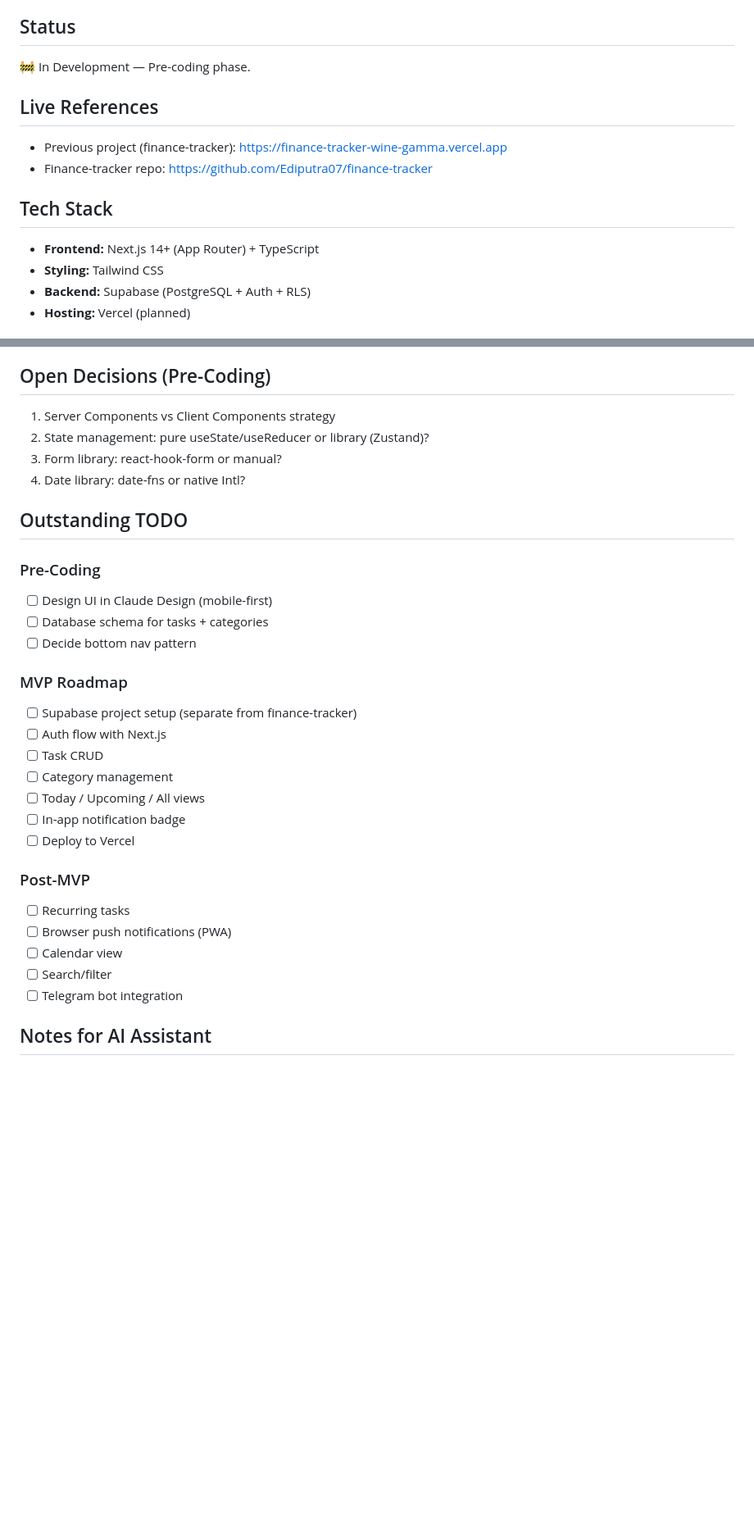
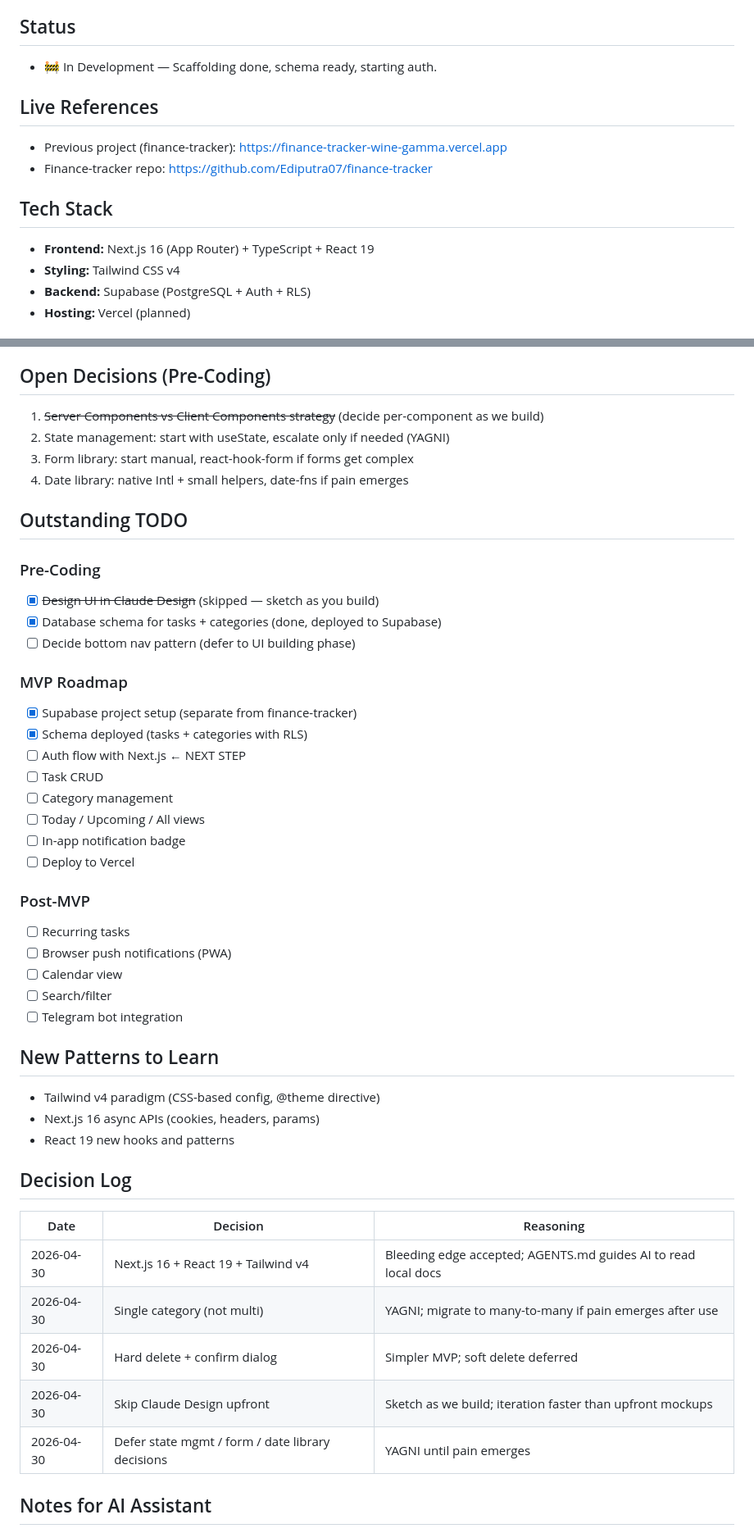
Before and after one commit to Ediputra07/task-tracker, a Markdown page: CLAUDE.md, 2 parts joined by grey strips. Shown at 82% size. Drawn GitHub-style; blank space fills up the shorter version.

Commit message:
docs: update CLAUDE.md to reflect actual scaffolding state
   - Next.js 16 + React 19 + Tailwind v4 (not 14)
   - Schema deployed
   - Add decision log section

```diff
--- a/CLAUDE.md
+++ b/CLAUDE.md
@@ -3,15 +3,15 @@
 A task tracking web app for managing daily tasks, deadlines, and reminders. Used for university assignments, daily targets, and personal task management. Built mobile-first with reminder capability.
 
 ## Status
-🚧 In Development — Pre-coding phase.
++ 🚧 In Development — Scaffolding done, schema ready, starting auth.
 
 ## Live References
 - Previous project (finance-tracker): https://finance-tracker-wine-gamma.vercel.app
 - Finance-tracker repo: https://github.com/Ediputra07/finance-tracker
 
 ## Tech Stack
-- **Frontend:** Next.js 14+ (App Router) + TypeScript
-- **Styling:** Tailwind CSS
+- **Frontend:** Next.js 16 (App Router) + TypeScript + React 19
+- **Styling:** Tailwind CSS v4
 - **Backend:** Supabase (PostgreSQL + Auth + RLS)
 - **Hosting:** Vercel (planned)
 
@@ -92,21 +92,22 @@ A task tracking web app for managing daily tasks, deadlines, and reminders. Used
 - Server Actions
 
 ## Open Decisions (Pre-Coding)
-1. Server Components vs Client Components strategy
-2. State management: pure useState/useReducer or library (Zustand)?
-3. Form library: react-hook-form or manual?
-4. Date library: date-fns or native Intl?
+1. ~~Server Components vs Client Components strategy~~ (decide per-component as we build)
+2. State management: start with useState, escalate only if needed (YAGNI)
+3. Form library: start manual, react-hook-form if forms get complex
+4. Date library: native Intl + small helpers, date-fns if pain emerges
 
 ## Outstanding TODO
 
 ### Pre-Coding
-- [ ] Design UI in Claude Design (mobile-first)
-- [ ] Database schema for tasks + categories
-- [ ] Decide bottom nav pattern
+- [x] ~~Design UI in Claude Design~~ (skipped — sketch as you build)
+- [x] Database schema for tasks + categories (done, deployed to Supabase)
+- [ ] Decide bottom nav pattern (defer to UI building phase)
 
 ### MVP Roadmap
-- [ ] Supabase project setup (separate from finance-tracker)
-- [ ] Auth flow with Next.js
+- [x] Supabase project setup (separate from finance-tracker)
+- [x] Schema deployed (tasks + categories with RLS)
+- [ ] Auth flow with Next.js  ← NEXT STEP
 - [ ] Task CRUD
 - [ ] Category management
 - [ ] Today / Upcoming / All views
@@ -120,6 +121,21 @@ A task tracking web app for managing daily tasks, deadlines, and reminders. Used
 - [ ] Search/filter
 - [ ] Telegram bot integration
 
+## New Patterns to Learn
+- Tailwind v4 paradigm (CSS-based config, @theme directive)
+- Next.js 16 async APIs (cookies, headers, params)
+- React 19 new hooks and patterns
+
+## Decision Log
+
+| Date | Decision | Reasoning |
+|------|----------|-----------|
+| 2026-04-30 | Next.js 16 + React 19 + Tailwind v4 | Bleeding edge accepted; AGENTS.md guides AI to read local docs |
+| 2026-04-30 | Single category (not multi) | YAGNI; migrate to many-to-many if pain emerges after use |
+| 2026-04-30 | Hard delete + confirm dialog | Simpler MVP; soft delete deferred |
+| 2026-04-30 | Skip Claude Design upfront | Sketch as we build; iteration faster than upfront mockups |
+| 2026-04-30 | Defer state mgmt / form / date library decisions | YAGNI until pain emerges |
+
 ## Notes for AI Assistant
 - User is learning Next.js + TypeScript for the first time
 - Don't assume same comfort level as finance-tracker
```
